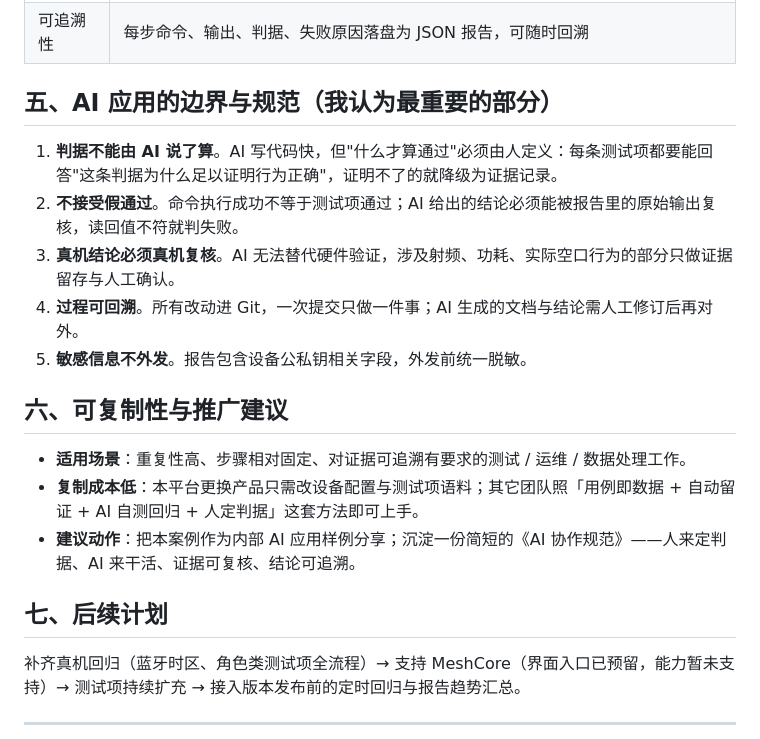
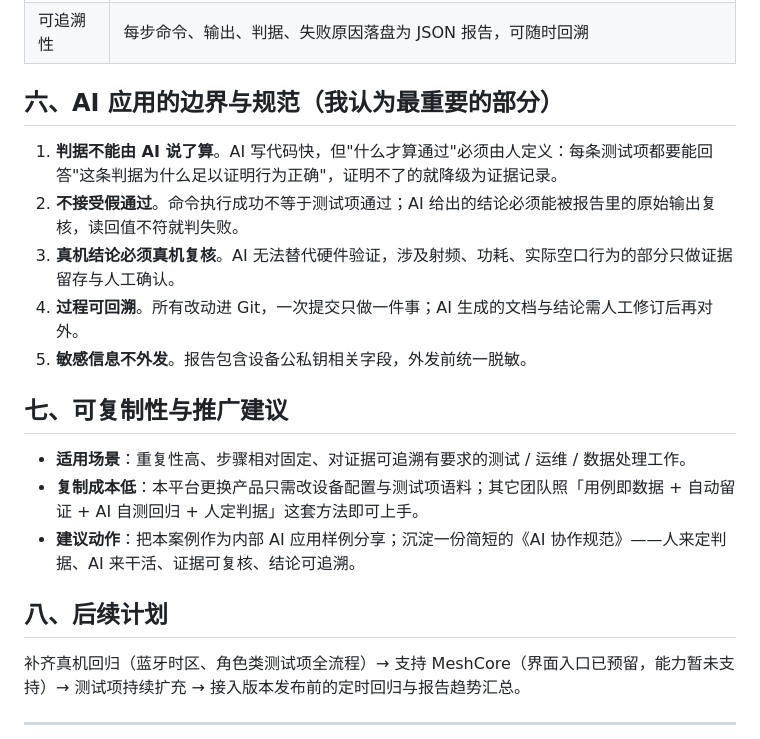
Before and after one commit to Weiii1222/Meshtastic-CLI, a Markdown page: docs/AI应用案例提案_Mesh固件测试控制台.md, the part around one of its changes. Rendered like a GitHub page.

```diff
--- a/docs/AI应用案例提案_Mesh固件测试控制台.md
+++ b/docs/AI应用案例提案_Mesh固件测试控制台.md
@@ -44,7 +59,7 @@
 | 效率收益 | 单轮验证人力投入 **≥ 1 小时 → 约 5 分钟**；新增测试项 **10–20 分钟/条、零代码** |
 | 可追溯性 | 每步命令、输出、判据、失败原因落盘为 JSON 报告，可随时回溯 |
 
-## 五、AI 应用的边界与规范（我认为最重要的部分）
+## 六、AI 应用的边界与规范（我认为最重要的部分）
 
 1. **判据不能由 AI 说了算**。AI 写代码快，但"什么才算通过"必须由人定义：每条测试项都要能回答"这条判据为什么足以证明行为正确"，证明不了的就降级为证据记录。
 2. **不接受假通过**。命令执行成功不等于测试项通过；AI 给出的结论必须能被报告里的原始输出复核，读回值不符就判失败。
@@ -52,13 +67,13 @@
 4. **过程可回溯**。所有改动进 Git，一次提交只做一件事；AI 生成的文档与结论需人工修订后再对外。
 5. **敏感信息不外发**。报告包含设备公私钥相关字段，外发前统一脱敏。
 
-## 六、可复制性与推广建议
+## 七、可复制性与推广建议
 
 - **适用场景**：重复性高、步骤相对固定、对证据可追溯有要求的测试 / 运维 / 数据处理工作。
 - **复制成本低**：本平台更换产品只需改设备配置与测试项语料；其它团队照「用例即数据 + 自动留证 + AI 自测回归 + 人定判据」这套方法即可上手。
 - **建议动作**：把本案例作为内部 AI 应用样例分享；沉淀一份简短的《AI 协作规范》——人来定判据、AI 来干活、证据可复核、结论可追溯。
 
-## 七、后续计划
+## 八、后续计划
 
 补齐真机回归（蓝牙时区、角色类测试项全流程）→ 支持 MeshCore（界面入口已预留，能力暂未支持）→ 测试项持续扩充 → 接入版本发布前的定时回归与报告趋势汇总。
 
```
Also changed, not shown: other parts of docs/AI应用案例提案_Mesh固件测试控制台.md (+20 -5 lines), README.md (+21 -2 lines), docs/Mesh测试控制台_提效案例_SIP.md (+10 -2 lines).
